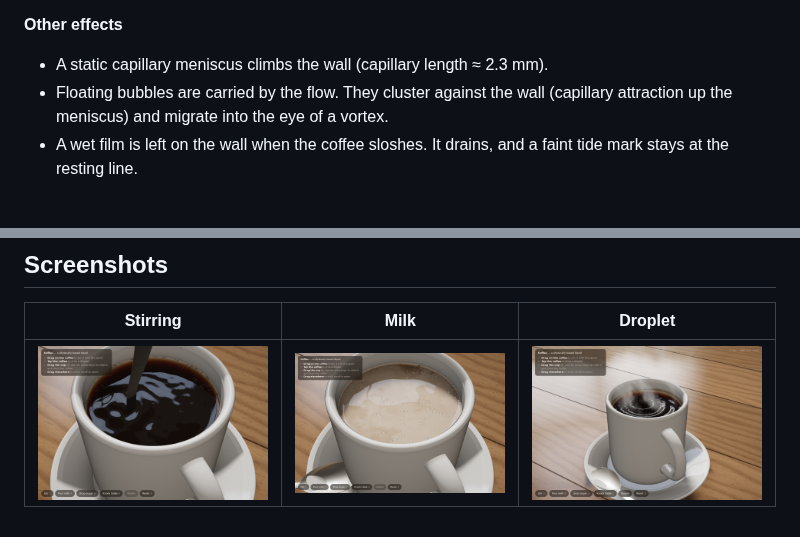
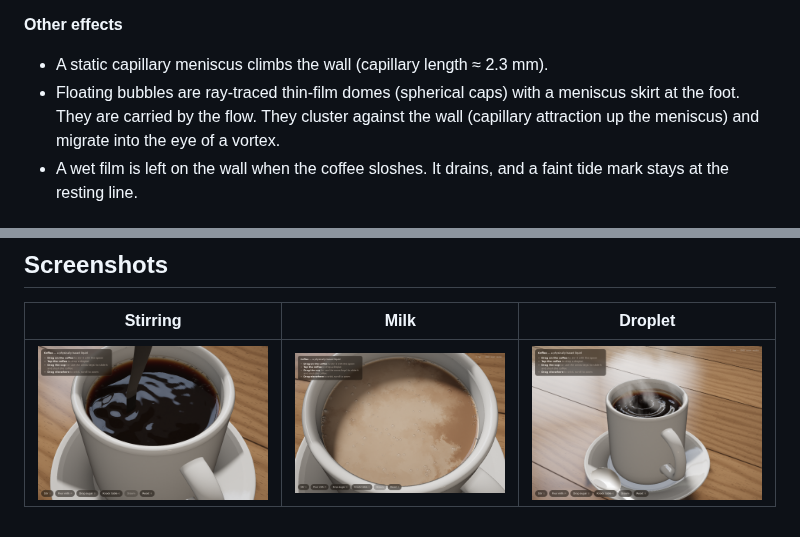
Before and after one commit to ryanmcdonald1707/liquidsim, a Markdown page: README.md, 2 parts joined by grey strips. Rendered like a GitHub page; pictures changed too: docs/milk.png.

```diff
--- a/README.md
+++ b/README.md
@@ -45,7 +45,7 @@ The azimuthally averaged swirl is read back and integrated as `dη/dr = u_θ²/(
 
 **Other effects**
 - A static capillary meniscus climbs the wall (capillary length ≈ 2.3 mm).
-- Floating bubbles are carried by the flow. They cluster against the wall (capillary attraction up the meniscus) and migrate into the eye of a vortex.
+- Floating bubbles are ray-traced thin-film domes (spherical caps) with a meniscus skirt at the foot. They are carried by the flow. They cluster against the wall (capillary attraction up the meniscus) and migrate into the eye of a vortex.
 - A wet film is left on the wall when the coffee sloshes. It drains, and a faint tide mark stays at the resting line.
 
 ## Rendering
```
Also changed, not shown: 1 other file.
